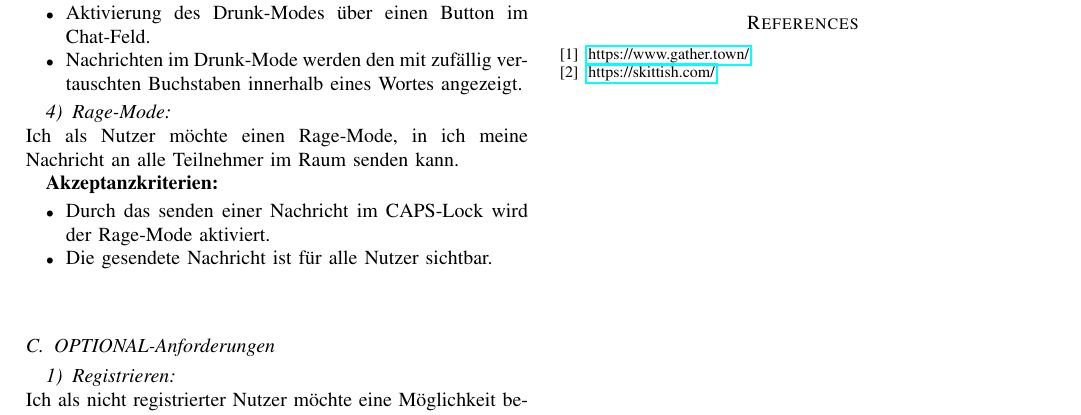
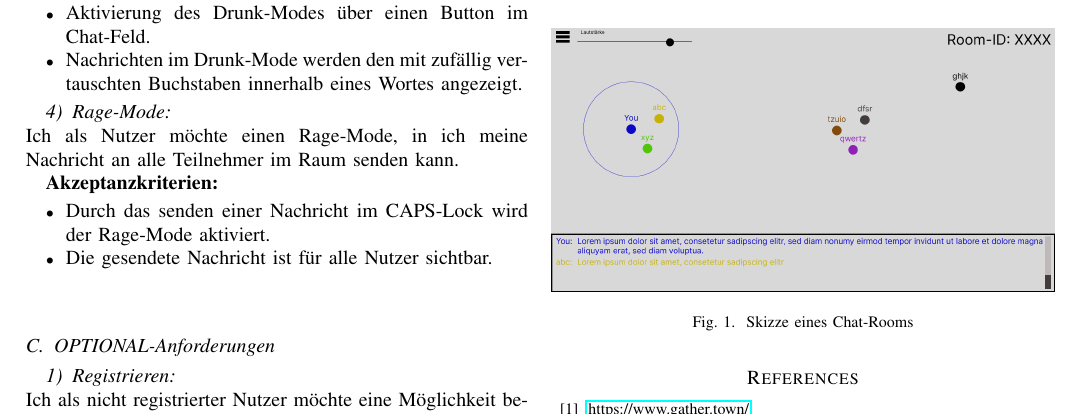
Before and after one commit to cyberlytics/Conversphere, a LaTeX paper (docu/wae-docu.tex): part of page 3 of 3, cut so that both start at the same text. Compiled offline with pdfLaTeX.

Commit message:
Skizze.
Former-commit-id: ab9d9d6ee03b9e6cb2b61cad16a7caaa9ff80d8f

```diff
--- a/docu/wae-docu.tex
+++ b/docu/wae-docu.tex
@@ -252,6 +252,13 @@
 		\item Wird die Profilseite verlassen, ohne dass Änderungen gespeichert sind, so wird der Nutzer darauf aufmerksam gemacht
 	\end{itemize}
 
+	\begin{figure}[htbp]
+		\centering
+		\includegraphics[width=\linewidth]{skizze.png}
+		\caption{Skizze eines Chat-Rooms}
+	\end{figure}
+
+
 	\begin{thebibliography}{99}
 
 	\bibitem{gathertown} \url{https://www.gather.town/}
```
Also changed, not shown: docu/skizze.png (added), docu/wae-docu.pdf.
